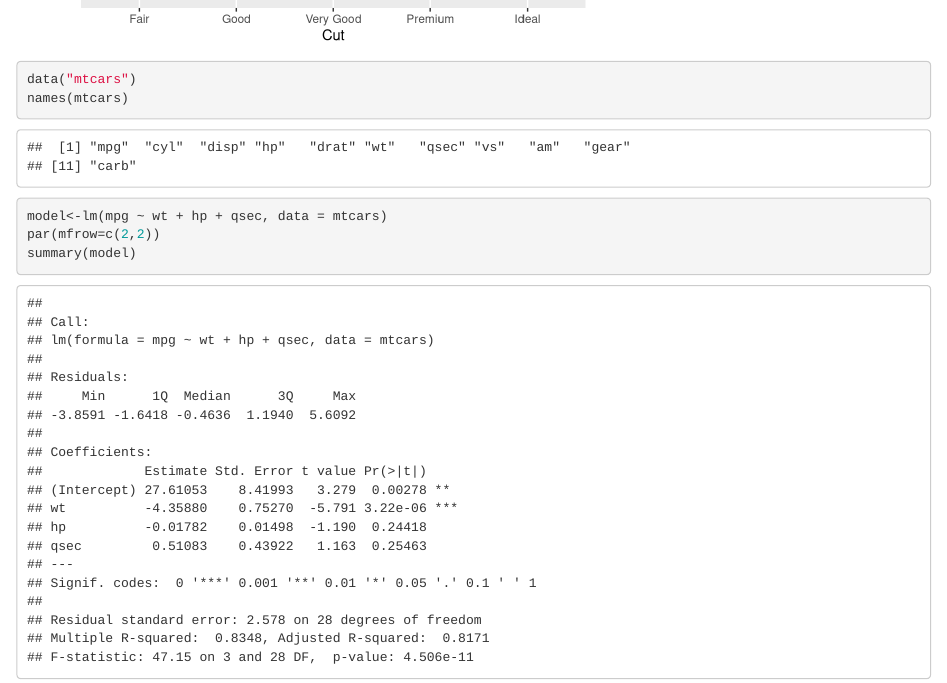
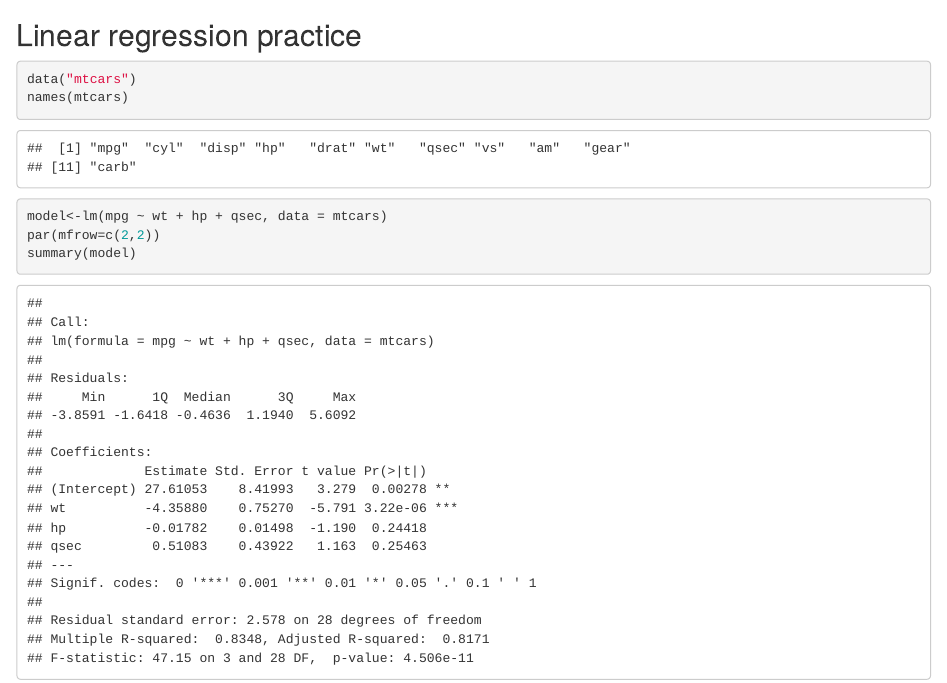
Before and after one commit to nzabihimanaeric79-glitch/R-first-project, an R Markdown document (R_Programming_Assignment.Rmd): the page in a window 1100 px wide, from 6340 px down before the commit and from 6480 px down after it, so that both start at the same text. Rendered offline with R 4.5, knitr and Pandoc, with nearby package versions.

Commit message:
Final updates

````diff
--- a/R_Programming_Assignment.Rmd
+++ b/R_Programming_Assignment.Rmd
@@ -411,6 +413,10 @@ ggplot(diamonds,aes(x=cut,fill=clarity))+geom_bar()+
   y="Counts"
 )+theme(plot.title = element_text(hjust = 0.5))
 ```
+
+
+## Linear regression practice
+
 ```{r}
 data("mtcars")
 names(mtcars)
````
Also changed, not shown: R_Programming_Assignment.Rmd (13 more changed lines).
